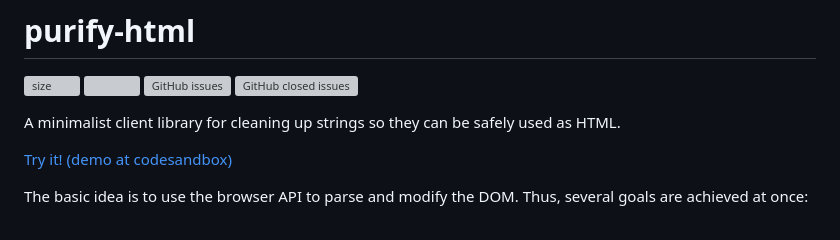
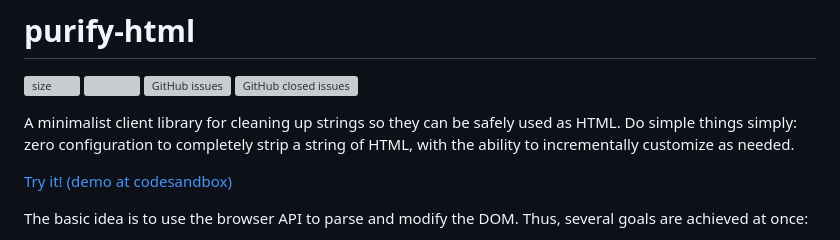
Before and after one commit to oleksandr-dukhovnyy/purify-html, a Markdown page: README.MD, the part around the change. GitHub-like rendering; grey boxes are pictures that could not be loaded.

```diff
--- a/README.MD
+++ b/README.MD
@@ -6,6 +6,7 @@
 ![GitHub closed issues](https://img.shields.io/github/issues-closed-raw/Aleksandr-JS-Developer/purify-html?style=flat-square)
 
 A minimalist client library for cleaning up strings so they can be safely used as HTML.
+Do simple things simply: zero configuration to completely strip a string of HTML, with the ability to incrementally customize as needed.
 
 [Try it! (demo at codesandbox)](https://codesandbox.io/s/purify-html-6ere1w?file=/src/index.js)
 
```
